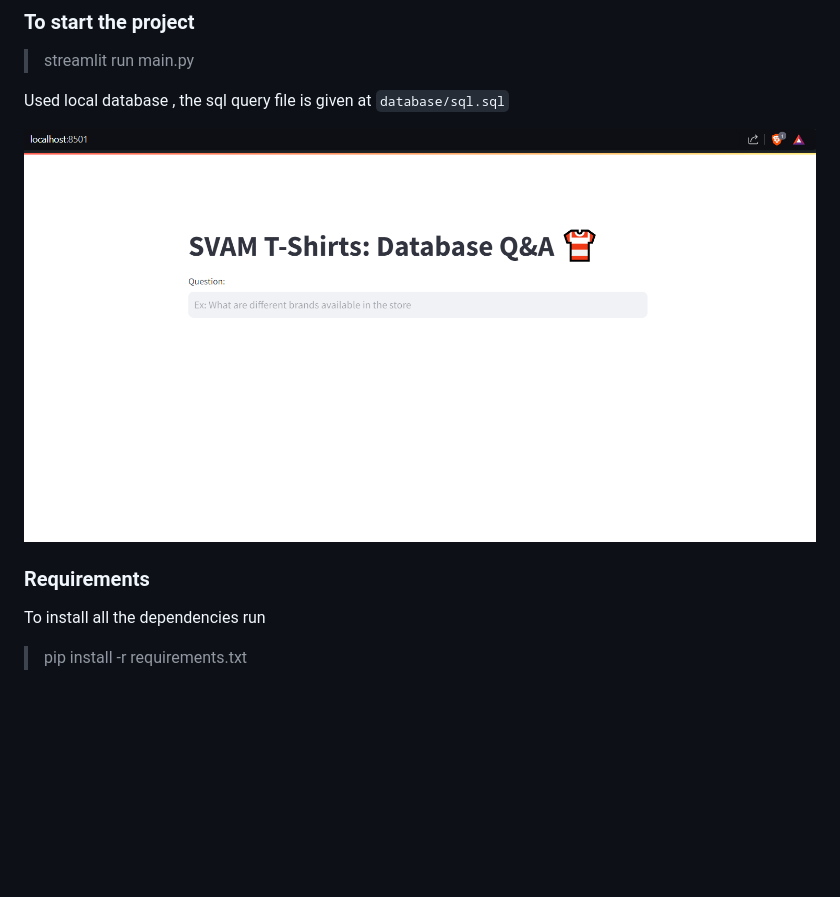
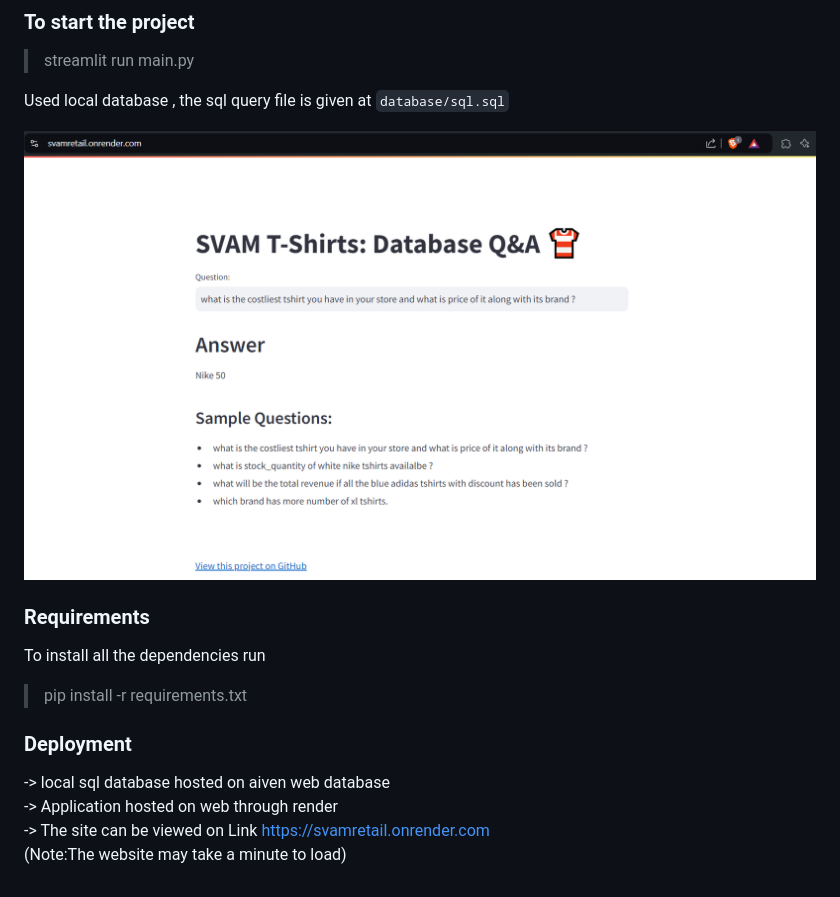
Before and after one commit to viVeK21111/retail_insights, a Markdown page: README.md, the part around the change. Rendered like a GitHub page; pictures changed too: images/page.png; blank space fills up the shorter version.

```diff
--- a/README.md
+++ b/README.md
@@ -13,3 +13,9 @@ Used local database , the sql query file is given at `database/sql.sql`
 ###  Requirements
 To install all the dependencies run
 > pip install -r requirements.txt
+
+### Deployment
+-> local sql database hosted on aiven web database <br>
+-> Application hosted on web through render <br>
+-> The site can be viewed on Link https://svamretail.onrender.com <br>
+(Note:The website may take a minute to load)
```
Also changed, not shown: 1 other file.
